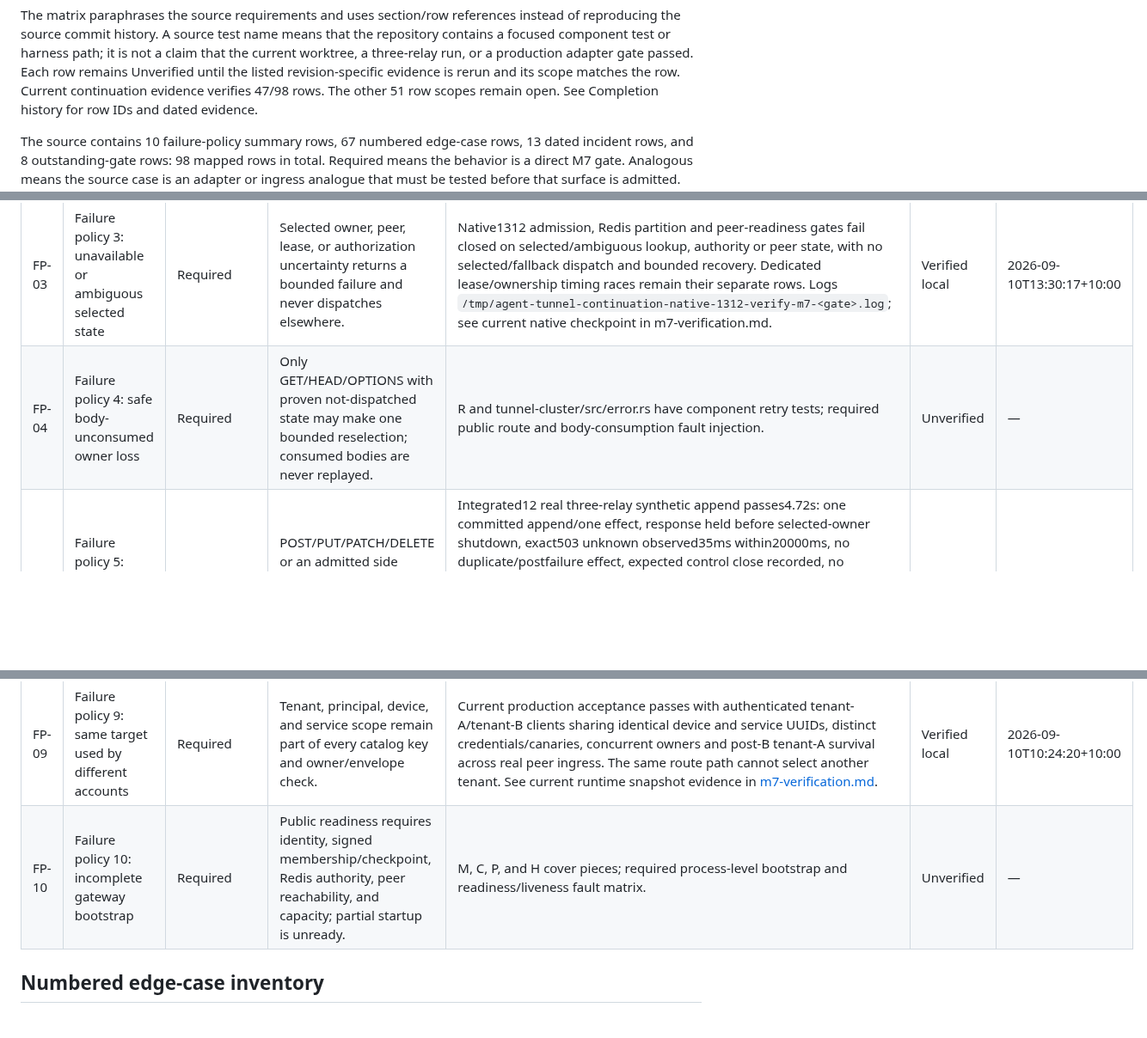
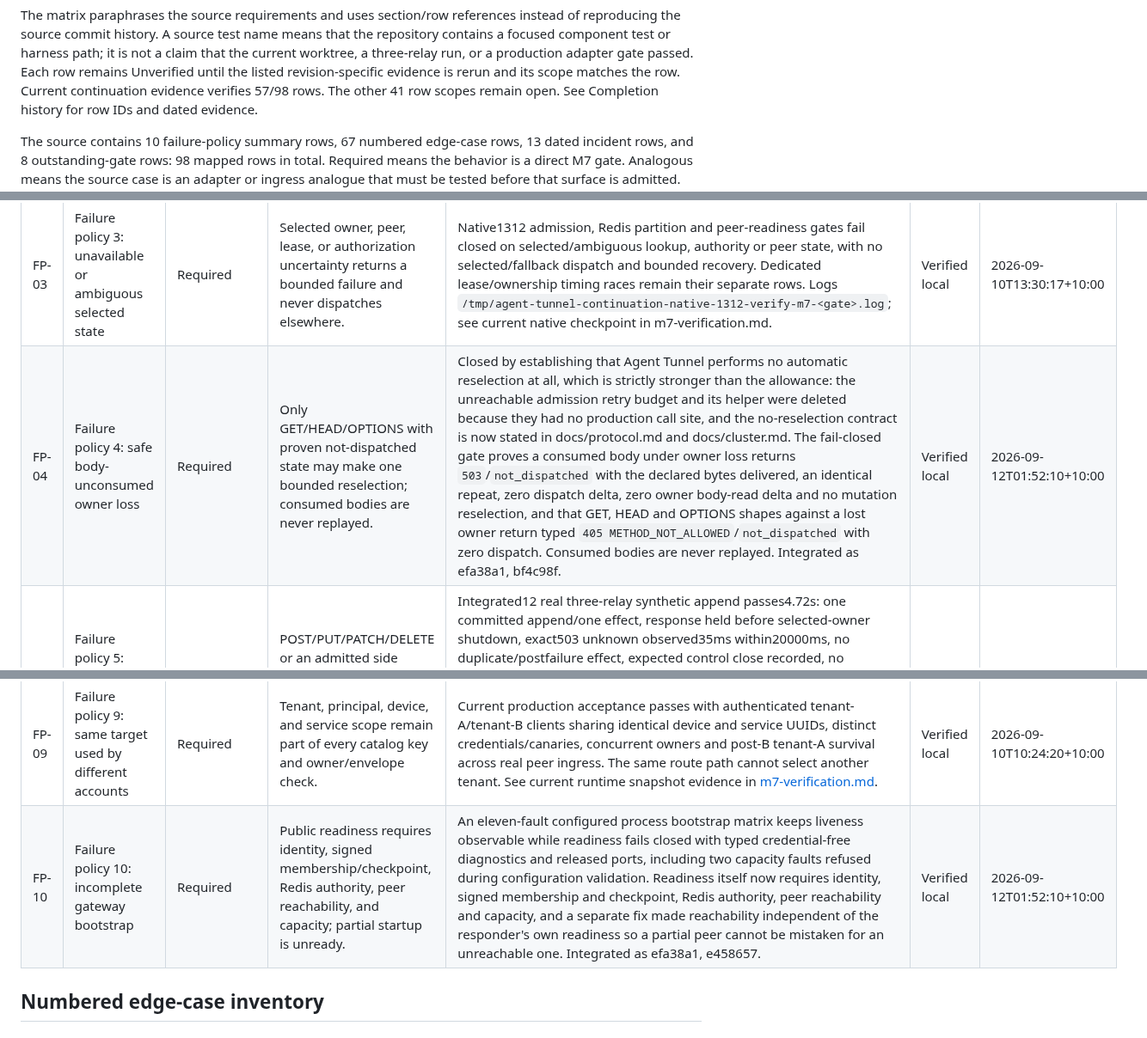
Before and after one commit to andymac4182/agent-tunnel, a Markdown page: docs/m7-edge-cases.md, 3 parts joined by grey strips. Shown at 86% size. Drawn GitHub-style; blank space fills up the shorter version.

```diff
--- a/docs/m7-edge-cases.md
+++ b/docs/m7-edge-cases.md
@@ -15,7 +15,7 @@ the repository contains a focused component test or harness path; it is not a
 claim that the current worktree, a three-relay run, or a production adapter
 gate passed. Each row remains Unverified until the listed
 revision-specific evidence is rerun and its scope matches the row. Current
-continuation evidence verifies 47/98 rows. The other 51 row scopes remain open.
+continuation evidence verifies 57/98 rows. The other 41 row scopes remain open.
 See Completion history for row IDs and dated evidence.
 
 The source contains 10 failure-policy summary rows, 67 numbered edge-case
@@ -194,13 +194,13 @@ payload-free, revision-specific evidence before the affected rows can leave
 | FP-01 | Failure policy 1: no active tunnel | Required | Authoritative target lookup may return typed no-target; an unavailable selected owner cannot become ordinary adapter content. | Native1312 public admission distinguishes an authoritative absent target from selected-owner outage, with typed rejection and zero negative/lookup/owner-loss dispatch deltas. No unrelated fallback runs. Logs `/tmp/agent-tunnel-continuation-native-1312-verify-m7-<gate>.log`; see current native checkpoint in m7-verification.md. | Verified local | 2026-09-10T13:30:17+10:00 |
 | FP-02 | Failure policy 2: reconnect intent without ready owner | Required | A reconnecting result is bounded, carries retry metadata, and sends no body before a ready owner/fence exists. | Native integrated17 passes1.61s: exact HTTPS/WSS503 PEER_UNAVAILABLE/not_dispatched/retryable250ms and WSS Retry-After1; upgrade rejected before101/body; owner-side ConsumerChunk reads and dispatch deltas remain[0,0,0] before readiness. After data/fence readiness, exact200 canary and owner read/dispatch deltas[1,0,0] pass, with retained owner and joined cleanup. Log /tmp/agent-tunnel-continuation-native-integrated17-verify-m7-pending-owner.log. This proves no body forwarding/read at the selected owner; the public HTTP handler has already consumed its bounded request body. Exact successor/owner-token race scopes remain EC021/024. | Verified local | 2026-09-10T18:20:55+10:00 |
 | FP-03 | Failure policy 3: unavailable or ambiguous selected state | Required | Selected owner, peer, lease, or authorization uncertainty returns a bounded failure and never dispatches elsewhere. | Native1312 admission, Redis partition and peer-readiness gates fail closed on selected/ambiguous lookup, authority or peer state, with no selected/fallback dispatch and bounded recovery. Dedicated lease/ownership timing races remain their separate rows. Logs `/tmp/agent-tunnel-continuation-native-1312-verify-m7-<gate>.log`; see current native checkpoint in m7-verification.md. | Verified local | 2026-09-10T13:30:17+10:00 |
-| FP-04 | Failure policy 4: safe body-unconsumed owner loss | Required | Only GET/HEAD/OPTIONS with proven not-dispatched state may make one bounded reselection; consumed bodies are never replayed. | R and tunnel-cluster/src/error.rs have component retry tests; required public route and body-consumption fault injection. | Unverified | — |
+| FP-04 | Failure policy 4: safe body-unconsumed owner loss | Required | Only GET/HEAD/OPTIONS with proven not-dispatched state may make one bounded reselection; consumed bodies are never replayed. | Closed by establishing that Agent Tunnel performs no automatic reselection at all, which is strictly stronger than the allowance: the unreachable admission retry budget and its helper were deleted because they had no production call site, and the no-reselection contract is now stated in docs/protocol.md and docs/cluster.md. The fail-closed gate proves a consumed body under owner loss returns `503`/`not_dispatched` with the declared bytes delivered, an identical repeat, zero dispatch delta, zero owner body-read delta and no mutation reselection, and that GET, HEAD and OPTIONS shapes against a lost owner return typed `405 METHOD_NOT_ALLOWED`/`not_dispatched` with zero dispatch. Consumed bodies are never replayed. Integrated as efa38a1, bf4c98f. | Verified local | 2026-09-12T01:52:10+10:00 |
 | FP-05 | Failure policy 5: admitted non-idempotent failure | Required | POST/PUT/PATCH/DELETE or an admitted side effect ends as result, bounded failure, or explicit unknown; no automatic replay. | Integrated12 real three-relay synthetic append passes4.72s: one committed append/one effect, response held before selected-owner shutdown, exact503 unknown observed35ms within20000ms, no duplicate/postfailure effect, expected control close recorded, no alternate owner at postfault sample. TenantB held response returns exact200 with unchanged complete owner and one independent effect. Both HTTP tasks and nested connections join. Log /tmp/agent-tunnel-continuation-native-integrated12-verify-m7-owner-loss-effect.log. Synthetic non-idempotent POST scope; no actual privileged adapter claim. | Verified local | 2026-09-10T17:06:34+10:00 |
 | FP-06 | Failure policy 6: owner change before WebSocket upgrade | Required | Revalidate the complete owner token immediately before device or future adapter upgrade; retry only before admission. | Native62 real three-relay C10 admission/framing passes with a non-owner WSS ingress held at the post-admission barrier while a complete higher-epoch/session owner token is committed. The final check rejects before101 with exact `503 PEER_UNAVAILABLE`, `not_dispatched`, zero body reads/dispatch, and joined cleanup; the live validator requires this exact code rather than a broad transport failure. Source `f3f5602289ac1e4196482145fb700d7bc7d165175a9be1bbe3a75d469ff752bd`; receipt `/tmp/agent-tunnel-continuation-native-integrated62-verify-m7-admission-framing.log`. | Verified local | 2026-09-11T04:05:17+10:00 |
 | FP-07 | Failure policy 7: established WebSocket failure | Required | Close the established stream once with a bounded cause; never replay it. Scheduled M2 data rotation retains the device stream and sockets within its replacement bound. | Integrated10 real key-rotation gate passes5.41s after C27: established stream interrupted after pin withdrawal during preparing/generation2, duplicate response rejected, same-owner recovery succeeds, peak sockets3. Log /tmp/agent-tunnel-continuation-native-integrated10-verify-m7-key-rotation.log. This is established tunnel-stream scope; final regression and future-adapter effects remain separate. | Verified local | 2026-09-10T16:39:32+10:00 |
 | FP-08 | Failure policy 8: duplicate exact-scope owner | Required | Atomic owner claim preserves the current owner and returns a terminal conflict; stale cleanup cannot evict or overwrite it. | Current native1044 real three-relay CLI contention passes: one atomic winner, one exact non-retryable actionable OWNER_BUSY terminal diagnostic, exact conflict counter, no reconnect loop, preserved owner/sibling, higher successor epoch, stale cleanup refused and successor canary. Fixture elapsed17,487ms. Log `/tmp/agent-tunnel-continuation-native-1044-verify-m7-owner-contention.log`. | Verified local | 2026-09-10T10:42:53+10:00 |
 | FP-09 | Failure policy 9: same target used by different accounts | Required | Tenant, principal, device, and service scope remain part of every catalog key and owner/envelope check. | Current production acceptance passes with authenticated tenant-A/tenant-B clients sharing identical device and service UUIDs, distinct credentials/canaries, concurrent owners and post-B tenant-A survival across real peer ingress. The same route path cannot select another tenant. See current runtime snapshot evidence in [m7-verification.md](m7-verification.md). | Verified local | 2026-09-10T10:24:20+10:00 |
-| FP-10 | Failure policy 10: incomplete gateway bootstrap | Required | Public readiness requires identity, signed membership/checkpoint, Redis authority, peer reachability, and capacity; partial startup is unready. | M, C, P, and H cover pieces; required process-level bootstrap and readiness/liveness fault matrix. | Unverified | — |
+| FP-10 | Failure policy 10: incomplete gateway bootstrap | Required | Public readiness requires identity, signed membership/checkpoint, Redis authority, peer reachability, and capacity; partial startup is unready. | An eleven-fault configured process bootstrap matrix keeps liveness observable while readiness fails closed with typed credential-free diagnostics and released ports, including two capacity faults refused during configuration validation. Readiness itself now requires identity, signed membership and checkpoint, Redis authority, peer reachability and capacity, and a separate fix made reachability independent of the responder's own readiness so a partial peer cannot be mistaken for an unreachable one. Integrated as efa38a1, e458657. | Verified local | 2026-09-12T01:52:10+10:00 |
 
 ## Numbered edge-case inventory
 
```
Also changed, not shown: other parts of docs/m7-edge-cases.md (+10 -8 lines).
